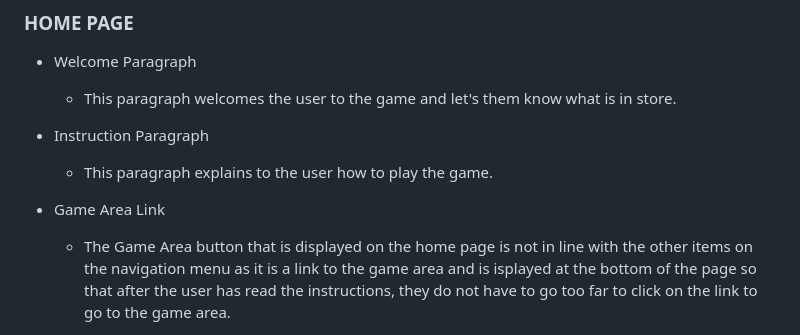
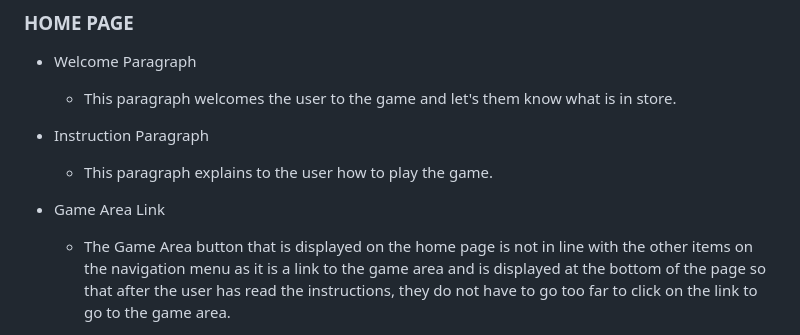
Before and after one commit to TammyGirl2015/Quizzed, a Markdown page: README.md, the part around one of its changes. Rendered like a GitHub page.

```diff
--- a/README.md
+++ b/README.md
@@ -39,5 +39,5 @@ Quizzed is a Quiz game based on general knowledge questions. The home page gives
   * This paragraph explains to the user how to play the game.
 
 * Game Area Link
-  * The Game Area button that is displayed on the home page is not in line with the other items on the navigation menu as it is a link to the game area and is isplayed at the bottom of the page so that after the user has read the instructions, they do not have to go too far to click on the link to go to the game area.
+  * The Game Area button that is displayed on the home page is not in line with the other items on the navigation menu as it is a link to the game area and is displayed at the bottom of the page so that after the user has read the instructions, they do not have to go too far to click on the link to go to the game area.
 
```
Also changed, not shown: other parts of README.md (+1 -1 lines).
